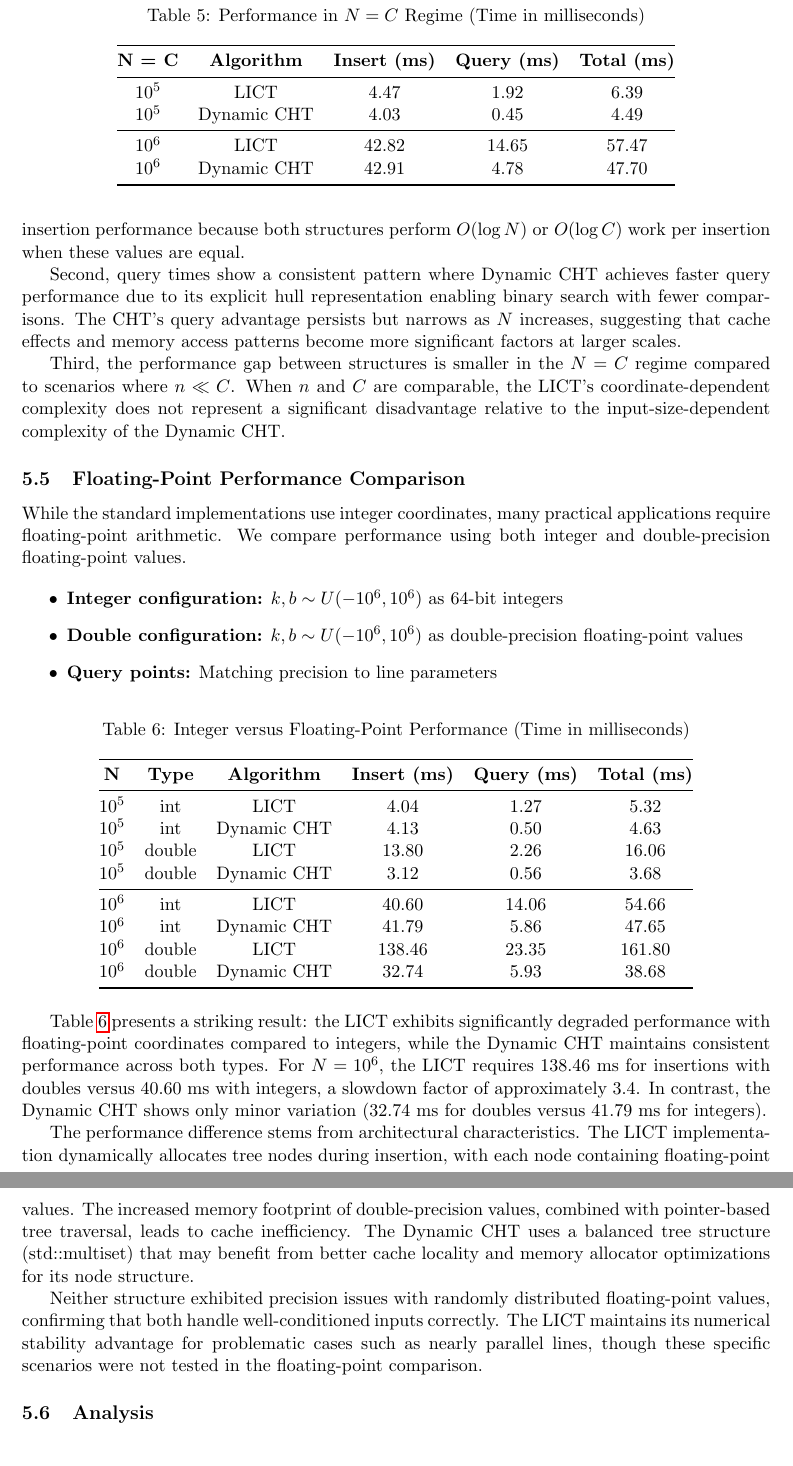
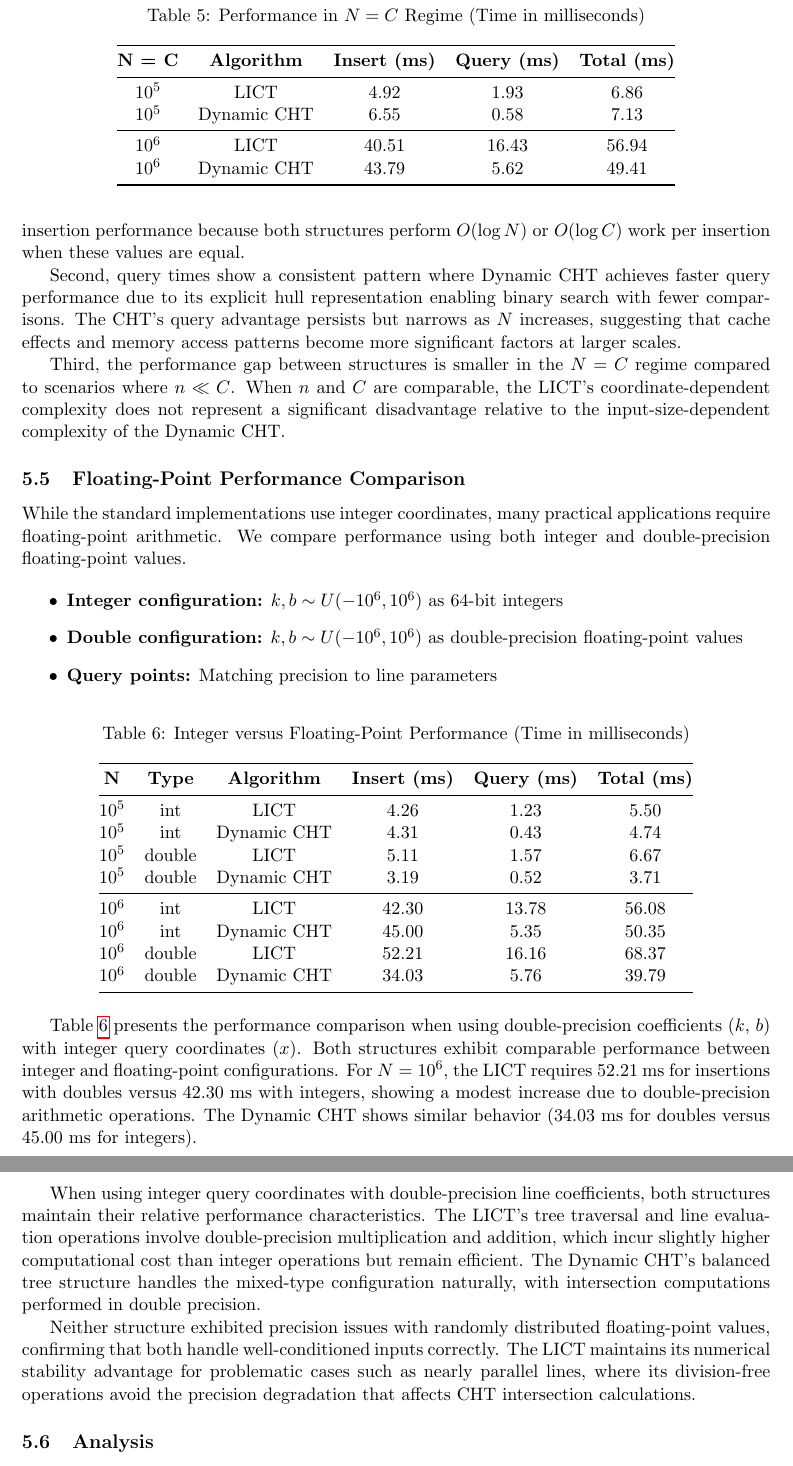
Before and after one commit to chnlich/lichao-tree, a LaTeX paper (doc/report.tex): two parts of pages 13 and 14 of 17, joined at a grey line, cut so that both start at the same text. Compiled offline with pdfLaTeX.

Commit message:
Fix floating-point experiment: integer x with double k,b

```diff
--- a/doc/report.tex
+++ b/doc/report.tex
@@ -630,11 +630,11 @@ The theoretical complexity analysis reveals that Dynamic CHT achieves $O(\log n)
 \toprule
 \textbf{N = C} & \textbf{Algorithm} & \textbf{Insert (ms)} & \textbf{Query (ms)} & \textbf{Total (ms)} \\
 \midrule
-$10^5$ & LICT & 4.47 & 1.92 & 6.39 \\
-$10^5$ & Dynamic CHT & 4.03 & 0.45 & 4.49 \\
+$10^5$ & LICT & 4.92 & 1.93 & 6.86 \\
+$10^5$ & Dynamic CHT & 6.55 & 0.58 & 7.13 \\
 \midrule
-$10^6$ & LICT & 42.82 & 14.65 & 57.47 \\
-$10^6$ & Dynamic CHT & 42.91 & 4.78 & 47.70 \\
+$10^6$ & LICT & 40.51 & 16.43 & 56.94 \\
+$10^6$ & Dynamic CHT & 43.79 & 5.62 & 49.41 \\
 \bottomrule
 \end{tabular}
 \end{table}
@@ -663,24 +663,24 @@ While the standard implementations use integer coordinates, many practical appli
 \toprule
 \textbf{N} & \textbf{Type} & \textbf{Algorithm} & \textbf{Insert (ms)} & \textbf{Query (ms)} & \textbf{Total (ms)} \\
 \midrule
-$10^5$ & int & LICT & 4.04 & 1.27 & 5.32 \\
-$10^5$ & int & Dynamic CHT & 4.13 & 0.50 & 4.63 \\
-$10^5$ & double & LICT & 13.80 & 2.26 & 16.06 \\
-$10^5$ & double & Dynamic CHT & 3.12 & 0.56 & 3.68 \\
+$10^5$ & int & LICT & 4.26 & 1.23 & 5.50 \\
+$10^5$ & int & Dynamic CHT & 4.31 & 0.43 & 4.74 \\
+$10^5$ & double & LICT & 5.11 & 1.57 & 6.67 \\
+$10^5$ & double & Dynamic CHT & 3.19 & 0.52 & 3.71 \\
 \midrule
-$10^6$ & int & LICT & 40.60 & 14.06 & 54.66 \\
-$10^6$ & int & Dynamic CHT & 41.79 & 5.86 & 47.65 \\
-$10^6$ & double & LICT & 138.46 & 23.35 & 161.80 \\
-$10^6$ & double & Dynamic CHT & 32.74 & 5.93 & 38.68 \\
+$10^6$ & int & LICT & 42.30 & 13.78 & 56.08 \\
+$10^6$ & int & Dynamic CHT & 45.00 & 5.35 & 50.35 \\
+$10^6$ & double & LICT & 52.21 & 16.16 & 68.37 \\
+$10^6$ & double & Dynamic CHT & 34.03 & 5.76 & 39.79 \\
 \bottomrule
 \end{tabular}
 \end{table}
 
-Table~\ref{tab:floating-point} presents a striking result: the LICT exhibits significantly degraded performance with floating-point coordinates compared to integers, while the Dynamic CHT maintains consistent performance across both types. For $N = 10^6$, the LICT requires 138.46 ms for insertions with doubles versus 40.60 ms with integers, a slowdown factor of approximately 3.4. In contrast, the Dynamic CHT shows only minor variation (32.74 ms for doubles versus 41.79 ms for integers).
+Table~\ref{tab:floating-point} presents the performance comparison when using double-precision coefficients ($k$, $b$) with integer query coordinates ($x$). Both structures exhibit comparable performance between integer and floating-point configurations. For $N = 10^6$, the LICT requires 52.21 ms for insertions with doubles versus 42.30 ms with integers, showing a modest increase due to double-precision arithmetic operations. The Dynamic CHT shows similar behavior (34.03 ms for doubles versus 45.00 ms for integers).
 
-The performance difference stems from architectural characteristics. The LICT implementation dynamically allocates tree nodes during insertion, with each node containing floating-point values. The increased memory footprint of double-precision values, combined with pointer-based tree traversal, leads to cache inefficiency. The Dynamic CHT uses a balanced tree structure (std::multiset) that may benefit from better cache locality and memory allocator optimizations for its node structure.
+When using integer query coordinates with double-precision line coefficients, both structures maintain their relative performance characteristics. The LICT's tree traversal and line evaluation operations involve double-precision multiplication and addition, which incur slightly higher computational cost than integer operations but remain efficient. The Dynamic CHT's balanced tree structure handles the mixed-type configuration naturally, with intersection computations performed in double precision.
 
-Neither structure exhibited precision issues with randomly distributed floating-point values, confirming that both handle well-conditioned inputs correctly. The LICT maintains its numerical stability advantage for problematic cases such as nearly parallel lines, though these specific scenarios were not tested in the floating-point comparison.
+Neither structure exhibited precision issues with randomly distributed floating-point values, confirming that both handle well-conditioned inputs correctly. The LICT maintains its numerical stability advantage for problematic cases such as nearly parallel lines, where its division-free operations avoid the precision degradation that affects CHT intersection calculations.
 
 \subsection{Analysis}
 
```
Also changed, not shown: benchmark/experiment1_nc_results.csv (+4 -4 lines), benchmark/experiment2_fp_results.csv (+8 -8 lines), 1 other file.
